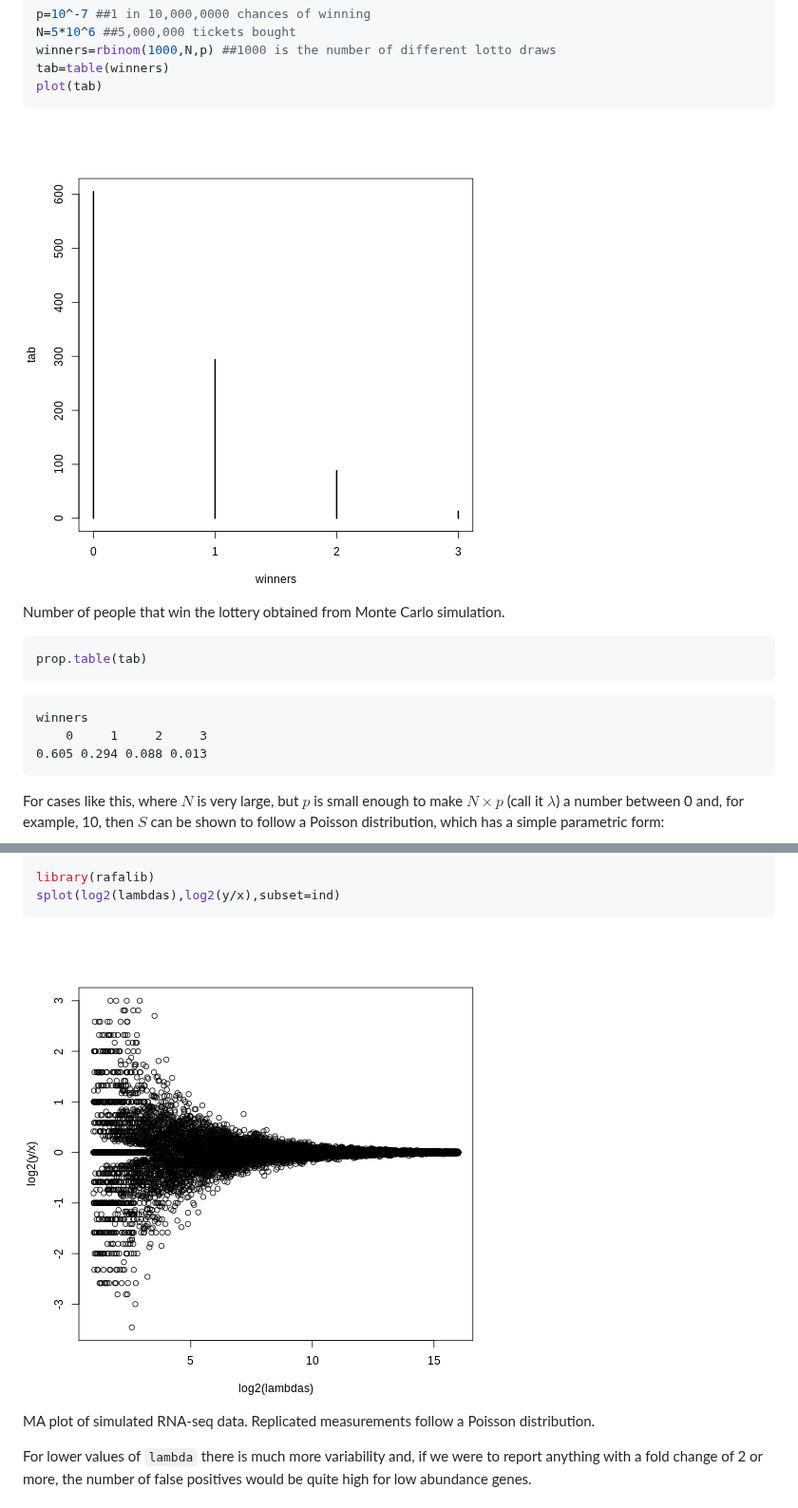
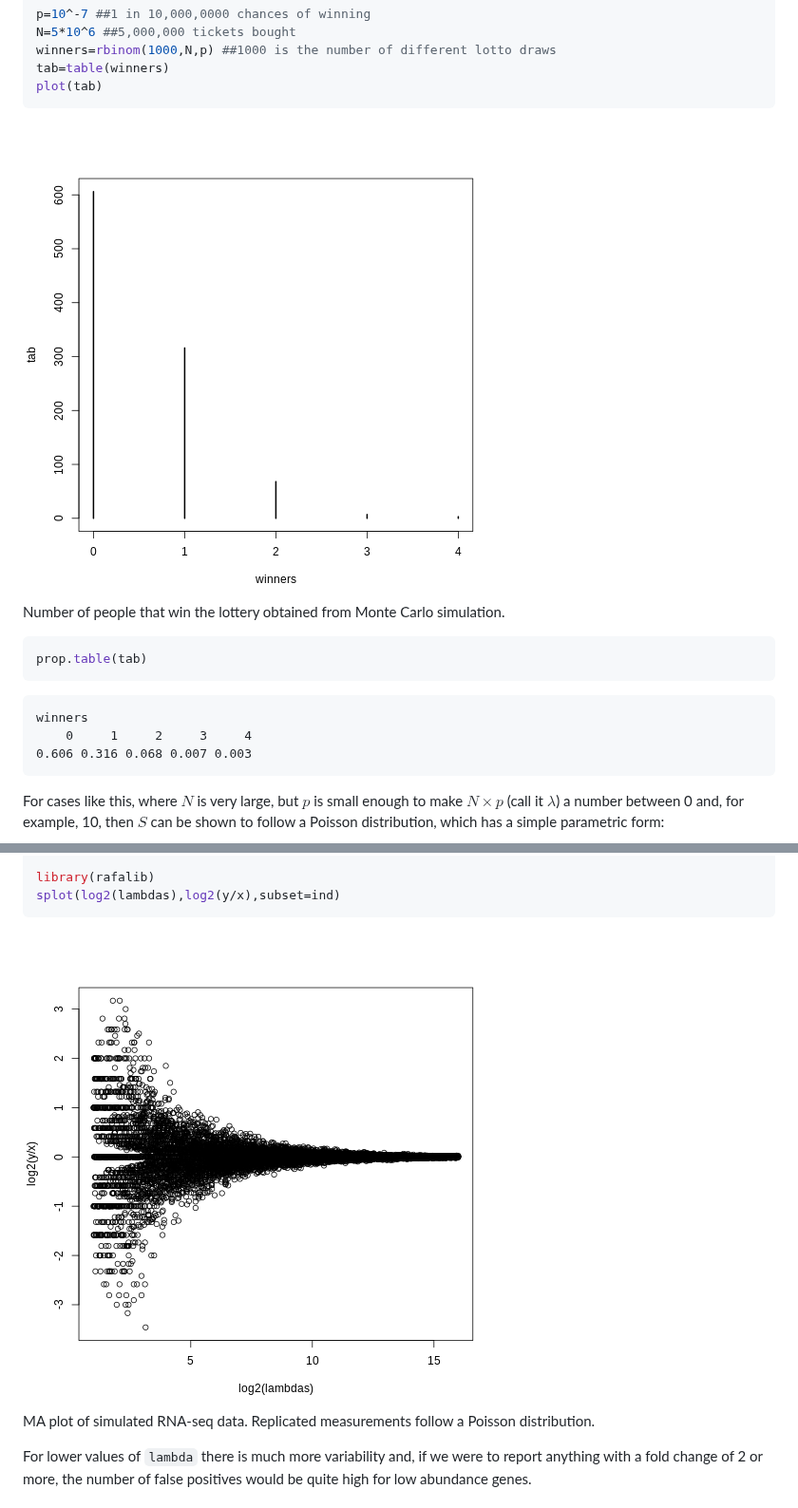
Before and after one commit to carpentries-incubator/inference-high-dimensional-data, a Markdown page: statistical-models.md, 2 parts joined by grey strips. Shown at 95% size. Rendered like a GitHub page; pictures changed too: fig/statistical-models-rendered-lottery_winners_outcomes-1.png, fig/statistical-models-rendered-rna_seq_simulation-1.png.

````diff
--- a/statistical-models.md
+++ b/statistical-models.md
@@ -106,8 +106,8 @@ prop.table(tab)
 
 ``` output
 winners
-    0     1     2     3
-0.605 0.294 0.088 0.013
+    0     1     2     3     4
+0.606 0.316 0.068 0.007 0.003
 ```
 
 For cases like this, where $N$ is very large, but $p$ is small enough to make
````
Also changed, not shown: inference-for-highthroughput.md (+3 -3 lines), fig/basic-exploratory-data-analysis-rendered-pval-hist-1.png, fig/basic-exploratory-data-analysis-rendered-pval-hist2-1.png, fig/statistical-models-rendered-RNA-seq_MAplot-1.png, fig/statistical-models-rendered-var_vs_mean-1.png, 3 other files.
